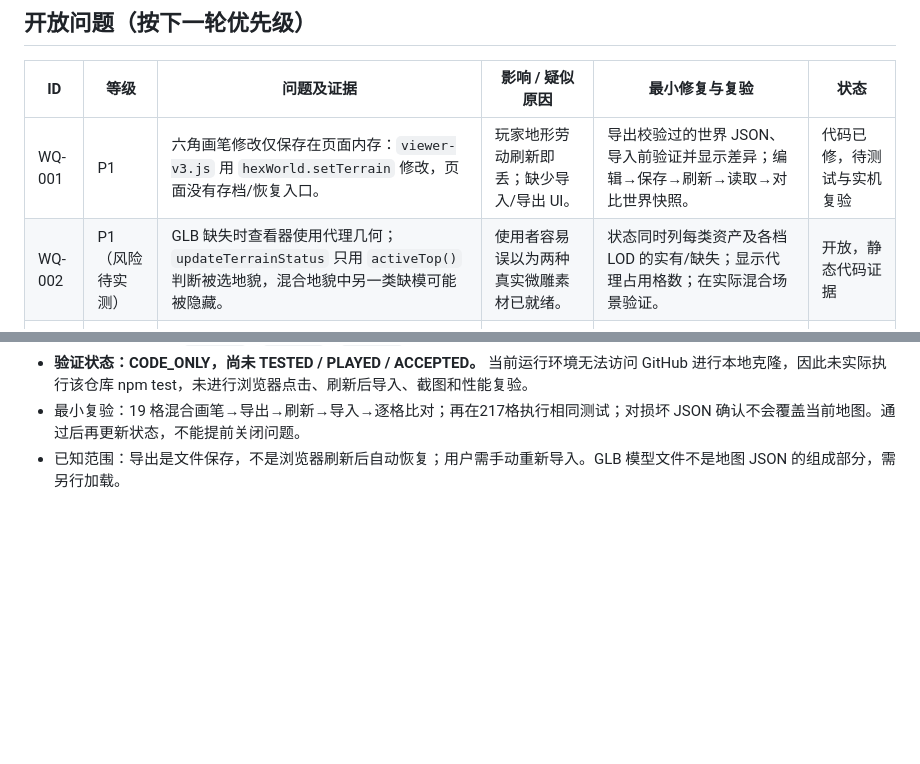
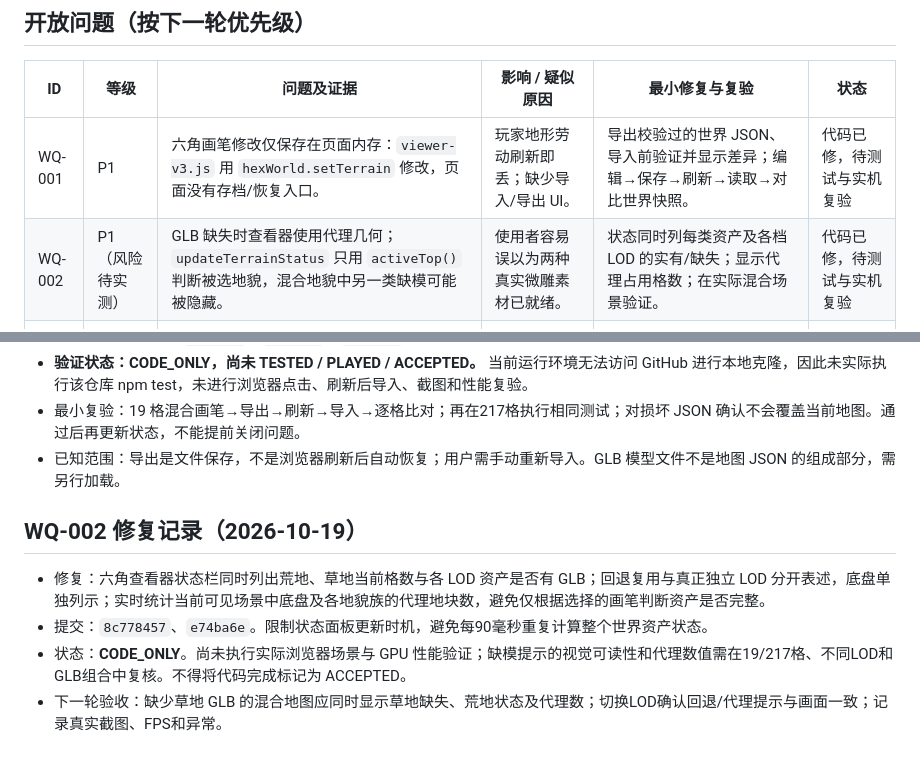
Before and after one commit to liyuzhe0325/WanjieEngine, a Markdown page: docs/QUALITY_LOG.md, 2 parts joined by grey strips. Rendered like a GitHub page; blank space fills up the shorter version.

Commit message:
docs(quality): record WQ-002 code fix pending real scene verification

```diff
--- a/docs/QUALITY_LOG.md
+++ b/docs/QUALITY_LOG.md
@@ -13,7 +13,7 @@
 | ID | 等级 | 问题及证据 | 影响 / 疑似原因 | 最小修复与复验 | 状态 |
 |---|---|---|---|---|---|
 | WQ-001 | P1 | 六角画笔修改仅保存在页面内存：`viewer-v3.js` 用 `hexWorld.setTerrain` 修改，页面没有存档/恢复入口。 | 玩家地形劳动刷新即丢；缺少导入/导出 UI。 | 导出校验过的世界 JSON、导入前验证并显示差异；编辑→保存→刷新→读取→对比世界快照。 | 代码已修，待测试与实机复验 |
-| WQ-002 | P1（风险待实测） | GLB 缺失时查看器使用代理几何；`updateTerrainStatus` 只用 `activeTop()` 判断被选地貌，混合地貌中另一类缺模可能被隐藏。 | 使用者容易误以为两种真实微雕素材已就绪。 | 状态同时列每类资产及各档 LOD 的实有/缺失；显示代理占用格数；在实际混合场景验证。 | 开放，静态代码证据 |
+| WQ-002 | P1（风险待实测） | GLB 缺失时查看器使用代理几何；`updateTerrainStatus` 只用 `activeTop()` 判断被选地貌，混合地貌中另一类缺模可能被隐藏。 | 使用者容易误以为两种真实微雕素材已就绪。 | 状态同时列每类资产及各档 LOD 的实有/缺失；显示代理占用格数；在实际混合场景验证。 | 代码已修，待测试与实机复验 |
 | WQ-003 | P2（风险待实测） | `terrainScale` 与 `terrainLift` 对 meadow 固定 1 和 0.20；全局界面“地表缩放/高度”滑块仅对 wasteland 有效，`index.html` 未解释。 | 草地无法按界面调整对位，用户感知控件失效。 | 为两类资产分别读清单中的 placement 参数，并明确当前编辑对象；实际模型测缝/碰撞。 | 开放，静态代码证据 |
 | WQ-004 | P1（验收阻塞） | 逐格混合 GLB/LOD 和画笔已经提交，但没有当前版本的真实浏览器截图、操作记录、GPU 帧数、画面质量对照。 | 无法证明 217 格微雕场景的实际视觉或性能质量。 | 在目标机器实测 19/217 格、画笔、缩放 LOD、真实 GLB；记录 FPS/截图与一项明确观察，再标 PLAYED。 | 待实测 |
 | WQ-005 | P2（后续） | 特殊地貌连接信息在 `hex-world.js` 中，但路/河/脊尚未由正式渲染器表现；新旧地图及游戏入口也尚未统一。 | 游戏侧难以看见空间与规则的因果联系。 | 先对 WQ-001～004 验收/修复，再选择一类边连接完成可视化及存档测试。 | 开放 |
@@ -43,3 +43,10 @@
 - **验证状态：CODE_ONLY，尚未 TESTED / PLAYED / ACCEPTED。** 当前运行环境无法访问 GitHub 进行本地克隆，因此未实际执行该仓库 npm test，未进行浏览器点击、刷新后导入、截图和性能复验。
 - 最小复验：19 格混合画笔→导出→刷新→导入→逐格比对；再在217格执行相同测试；对损坏 JSON 确认不会覆盖当前地图。通过后再更新状态，不能提前关闭问题。
 - 已知范围：导出是文件保存，不是浏览器刷新后自动恢复；用户需手动重新导入。GLB 模型文件不是地图 JSON 的组成部分，需另行加载。
+
+
+## WQ-002 修复记录（2026-10-19）
+- 修复：六角查看器状态栏同时列出荒地、草地当前格数与各 LOD 资产是否有 GLB；回退复用与真正独立 LOD 分开表述，底盘单独列示；实时统计当前可见场景中底盘及各地貌族的代理地块数，避免仅根据选择的画笔判断资产是否完整。
+- 提交：`8c778457`、`e74ba6e`。限制状态面板更新时机，避免每90毫秒重复计算整个世界资产状态。
+- 状态：**CODE_ONLY**。尚未执行实际浏览器场景与 GPU 性能验证；缺模提示的视觉可读性和代理数值需在19/217格、不同LOD和GLB组合中复核。不得将代码完成标记为 ACCEPTED。
+- 下一轮验收：缺少草地 GLB 的混合地图应同时显示草地缺失、荒地状态及代理数；切换LOD确认回退/代理提示与画面一致；记录真实截图、FPS和异常。
```
